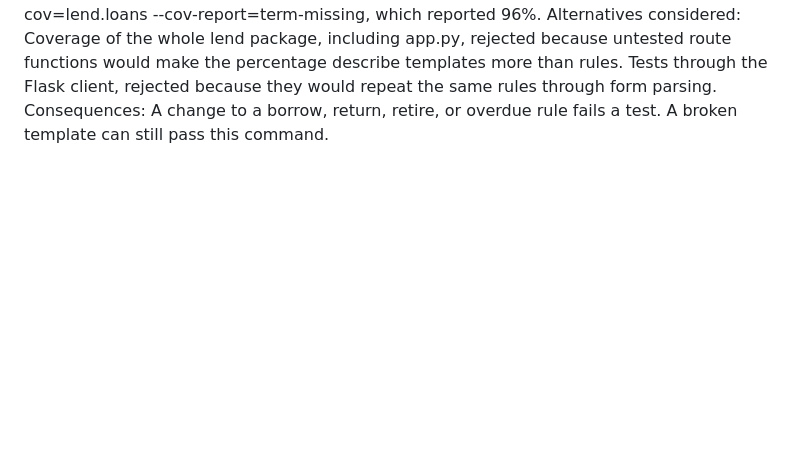
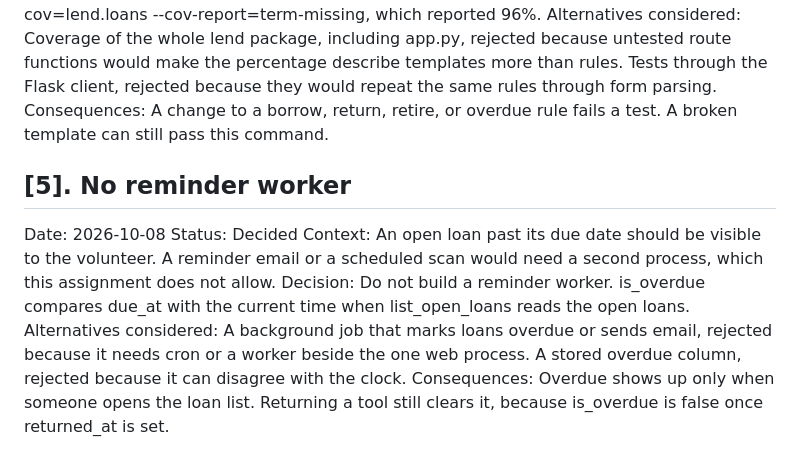
Before and after one commit to velkosska/assignment-1-devops, a Markdown page: ADR.md, the part around the change. Rendered like a GitHub page; blank space fills up the shorter version.

Commit message:
Record the decision not to add a reminder worker so overdue stays computed when the loan list is read.

```diff
--- a/ADR.md
+++ b/ADR.md
@@ -29,3 +29,11 @@ Context: The assignment asks for at least 70% coverage of the core business logi
 Decision: tests/test_catalog.py and tests/test_loans.py call add_tool, retire_tool, borrow_tool, return_tool, and is_overdue on a temporary SQLite file. Coverage is measured with pytest --cov=lend.catalog --cov=lend.loans --cov-report=term-missing, which reported 96%.
 Alternatives considered: Coverage of the whole lend package, including app.py, rejected because untested route functions would make the percentage describe templates more than rules. Tests through the Flask client, rejected because they would repeat the same rules through form parsing.
 Consequences: A change to a borrow, return, retire, or overdue rule fails a test. A broken template can still pass this command.
+
+## [5]. No reminder worker
+Date: 2026-10-08
+Status: Decided
+Context: An open loan past its due date should be visible to the volunteer. A reminder email or a scheduled scan would need a second process, which this assignment does not allow.
+Decision: Do not build a reminder worker. is_overdue compares due_at with the current time when list_open_loans reads the open loans.
+Alternatives considered: A background job that marks loans overdue or sends email, rejected because it needs cron or a worker beside the one web process. A stored overdue column, rejected because it can disagree with the clock.
+Consequences: Overdue shows up only when someone opens the loan list. Returning a tool still clears it, because is_overdue is false once returned_at is set.
```
Also changed, not shown: AI_USAGE.md (+1 -0 lines).
